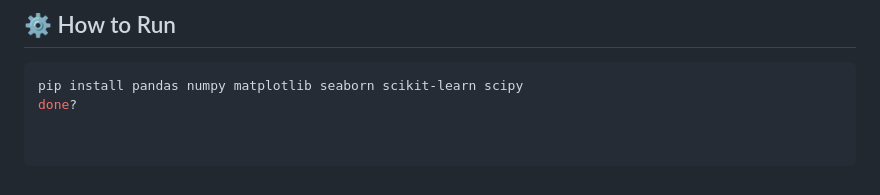
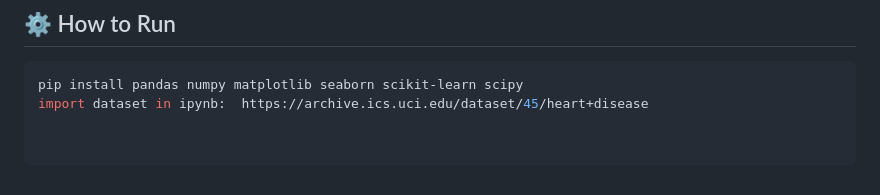
Before and after one commit to esingh16/Doctor-JEN-AI, a Markdown page: README.md, the part around the change. Drawn GitHub-style.

````diff
--- a/README.md
+++ b/README.md
@@ -252,4 +252,4 @@ Logistic Regression was selected as the final model due to its strong generaliza
 ## ⚙️ How to Run
 ```bash
 pip install pandas numpy matplotlib seaborn scikit-learn scipy
-done?
+import dataset in ipynb:  https://archive.ics.uci.edu/dataset/45/heart+disease
````
